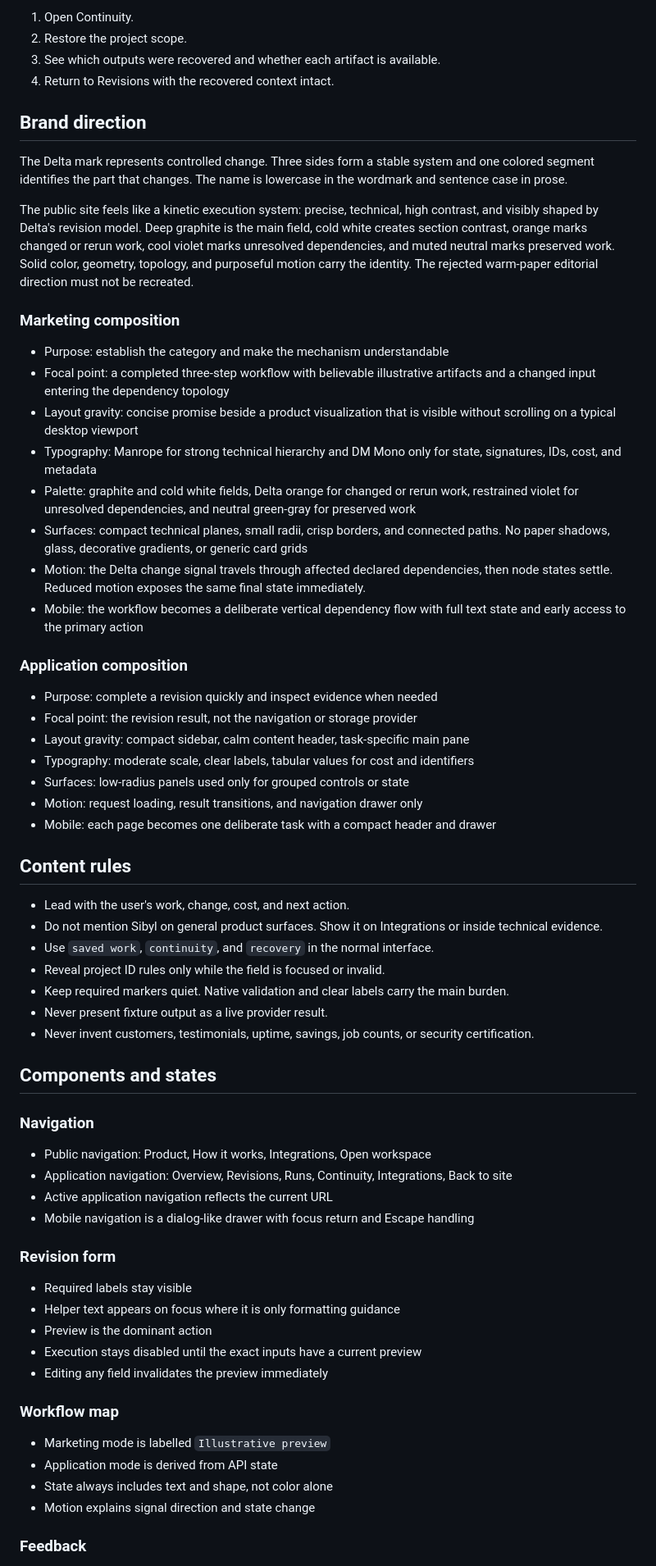
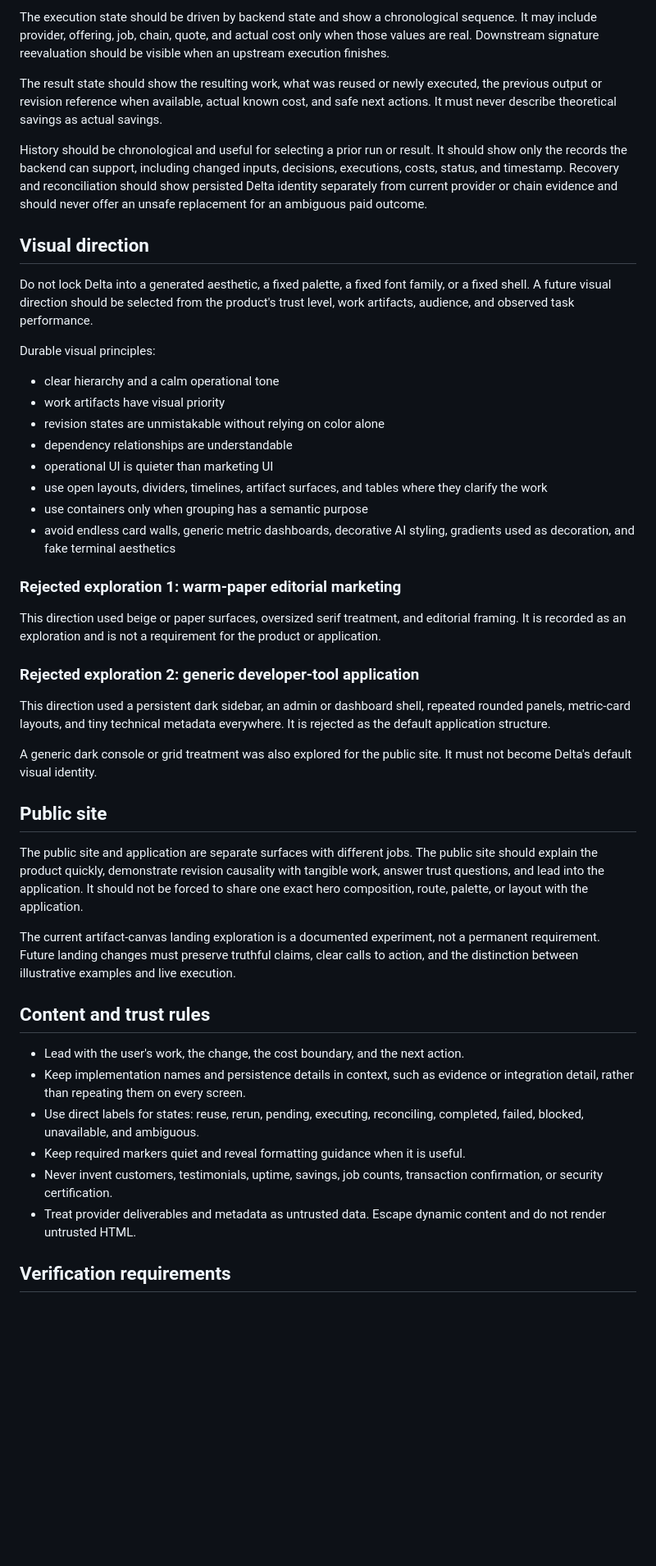
Before and after one commit to Web3Kyami/Delta-Agent, a Markdown page: DESIGN.md, the part around one of its changes. Shown at 82% size. Drawn GitHub-style; blank space fills up the shorter version.

Commit message:
Clarify durable Delta design principles

```diff
--- a/DESIGN.md
+++ b/DESIGN.md
@@ -52,69 +59,49 @@ The current release has one launch-package project. A project switcher must not
 
-1. Open Continuity.
-2. Restore the project scope.
-3. See which outputs were recovered and whether each artifact is available.
-4. Return to Revisions with the recovered context intact.
+The execution state should be driven by backend state and show a chronological sequence. It may include provider, offering, job, chain, quote, and actual cost only when those values are real. Downstream signature reevaluation should be visible when an upstream execution finishes.
 
-## Brand direction
+The result state should show the resulting work, what was reused or newly executed, the previous output or revision reference when available, actual known cost, and safe next actions. It must never describe theoretical savings as actual savings.
 
-The Delta mark represents controlled change. Three sides form a stable system and one colored segment identifies the part that changes. The name is lowercase in the wordmark and sentence case in prose.
+History should be chronological and useful for selecting a prior run or result. It should show only the records the backend can support, including changed inputs, decisions, executions, costs, status, and timestamp. Recovery and reconciliation should show persisted Delta identity separately from current provider or chain evidence and should never offer an unsafe replacement for an ambiguous paid outcome.
 
-The public site feels like a kinetic execution system: precise, technical, high contrast, and visibly shaped by Delta's revision model. Deep graphite is the main field, cold white creates section contrast, orange marks changed or rerun work, cool violet marks unresolved dependencies, and muted neutral marks preserved work. Solid color, geometry, topology, and purposeful motion carry the identity. The rejected warm-paper editorial direction must not be recreated.
+## Visual direction
 
-### Marketing composition
+Do not lock Delta into a generated aesthetic, a fixed palette, a fixed font family, or a fixed shell. A future visual direction should be selected from the product's trust level, work artifacts, audience, and observed task performance.
 
-- Purpose: establish the category and make the mechanism understandable
-- Focal point: a completed three-step workflow with believable illustrative artifacts and a changed input entering the dependency topology
-- Layout gravity: concise promise beside a product visualization that is visible without scrolling on a typical desktop viewport
-- Typography: Manrope for strong technical hierarchy and DM Mono only for state, signatures, IDs, cost, and metadata
-- Palette: graphite and cold white fields, Delta orange for changed or rerun work, restrained violet for unresolved dependencies, and neutral green-gray for preserved work
-- Surfaces: compact technical planes, small radii, crisp borders, and connected paths. No paper shadows, glass, decorative gradients, or generic card grids
-- Motion: the Delta change signal travels through affected declared dependencies, then node states settle. Reduced motion exposes the same final state immediately.
-- Mobile: the workflow becomes a deliberate vertical dependency flow with full text state and early access to the primary action
+Durable visual principles:
 
-### Application composition
+- clear hierarchy and a calm operational tone
+- work artifacts have visual priority
+- revision states are unmistakable without relying on color alone
+- dependency relationships are understandable
+- operational UI is quieter than marketing UI
+- use open layouts, dividers, timelines, artifact surfaces, and tables where they clarify the work
+- use containers only when grouping has a semantic purpose
+- avoid endless card walls, generic metric dashboards, decorative AI styling, gradients used as decoration, and fake terminal aesthetics
 
-- Purpose: complete a revision quickly and inspect evidence when needed
-- Focal point: the revision result, not the navigation or storage provider
-- Layout gravity: compact sidebar, calm content header, task-specific main pane
-- Typography: moderate scale, clear labels, tabular values for cost and identifiers
-- Surfaces: low-radius panels used only for grouped controls or state
-- Motion: request loading, result transitions, and navigation drawer only
-- Mobile: each page becomes one deliberate task with a compact header and drawer
+### Rejected exploration 1: warm-paper editorial marketing
 
-## Content rules
+This direction used beige or paper surfaces, oversized serif treatment, and editorial framing. It is recorded as an exploration and is not a requirement for the product or application.
 
-- Lead with the user's work, change, cost, and next action.
-- Do not mention Sibyl on general product surfaces. Show it on Integrations or inside technical evidence.
-- Use `saved work`, `continuity`, and `recovery` in the normal interface.
-- Reveal project ID rules only while the field is focused or invalid.
-- Keep required markers quiet. Native validation and clear labels carry the main burden.
-- Never present fixture output as a live provider result.
-- Never invent customers, testimonials, uptime, savings, job counts, or security certification.
+### Rejected exploration 2: generic developer-tool application
 
-## Components and states
+This direction used a persistent dark sidebar, an admin or dashboard shell, repeated rounded panels, metric-card layouts, and tiny technical metadata everywhere. It is rejected as the default application structure.
 
-### Navigation
+A generic dark console or grid treatment was also explored for the public site. It must not become Delta's default visual identity.
 
-- Public navigation: Product, How it works, Integrations, Open workspace
-- Application navigation: Overview, Revisions, Runs, Continuity, Integrations, Back to site
-- Active application navigation reflects the current URL
-- Mobile navigation is a dialog-like drawer with focus return and Escape handling
+## Public site
 
-### Revision form
+The public site and application are separate surfaces with different jobs. The public site should explain the product quickly, demonstrate revision causality with tangible work, answer trust questions, and lead into the application. It should not be forced to share one exact hero composition, route, palette, or layout with the application.
 
-- Required labels stay visible
-- Helper text appears on focus where it is only formatting guidance
-- Preview is the dominant action
-- Execution stays disabled until the exact inputs have a current preview
-- Editing any field invalidates the preview immediately
+The current artifact-canvas landing exploration is a documented experiment, not a permanent requirement. Future landing changes must preserve truthful claims, clear calls to action, and the distinction between illustrative examples and live execution.
 
-### Workflow map
+## Content and trust rules
 
-- Marketing mode is labelled `Illustrative preview`
-- Application mode is derived from API state
-- State always includes text and shape, not color alone
-- Motion explains signal direction and state change
+- Lead with the user's work, the change, the cost boundary, and the next action.
+- Keep implementation names and persistence details in context, such as evidence or integration detail, rather than repeating them on every screen.
+- Use direct labels for states: reuse, rerun, pending, executing, reconciling, completed, failed, blocked, unavailable, and ambiguous.
+- Keep required markers quiet and reveal formatting guidance when it is useful.
+- Never invent customers, testimonials, uptime, savings, job counts, transaction confirmation, or security certification.
+- Treat provider deliverables and metadata as untrusted data. Escape dynamic content and do not render untrusted HTML.
 
-### Feedback
+## Verification requirements
 
```
Also changed, not shown: other parts of DESIGN.md (+54 -79 lines).
